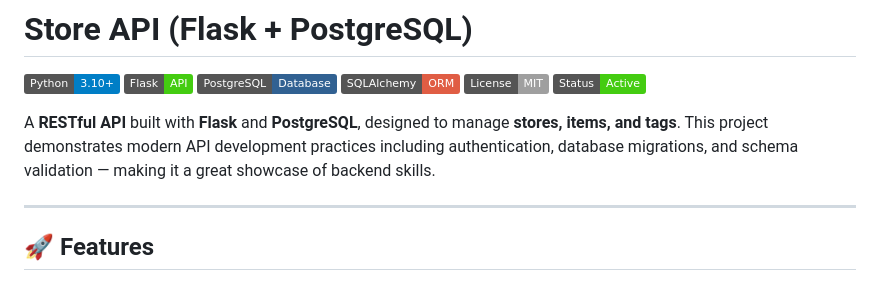
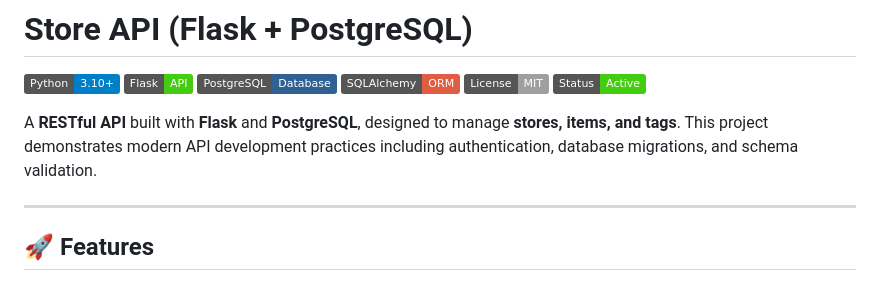
Before and after one commit to AliReza000J/rest-api-project, a Markdown page: README.md, the part around the change. Rendered like a GitHub page; badges without logos.

```diff
--- a/README.md
+++ b/README.md
@@ -11,7 +11,7 @@
 ![Status](https://img.shields.io/badge/Status-Active-brightgreen)
 
 A **RESTful API** built with **Flask** and **PostgreSQL**, designed to manage **stores, items, and tags**.
-This project demonstrates modern API development practices including authentication, database migrations, and schema validation — making it a great showcase of backend skills.
+This project demonstrates modern API development practices including authentication, database migrations, and schema validation.
 
 ---
 
```
